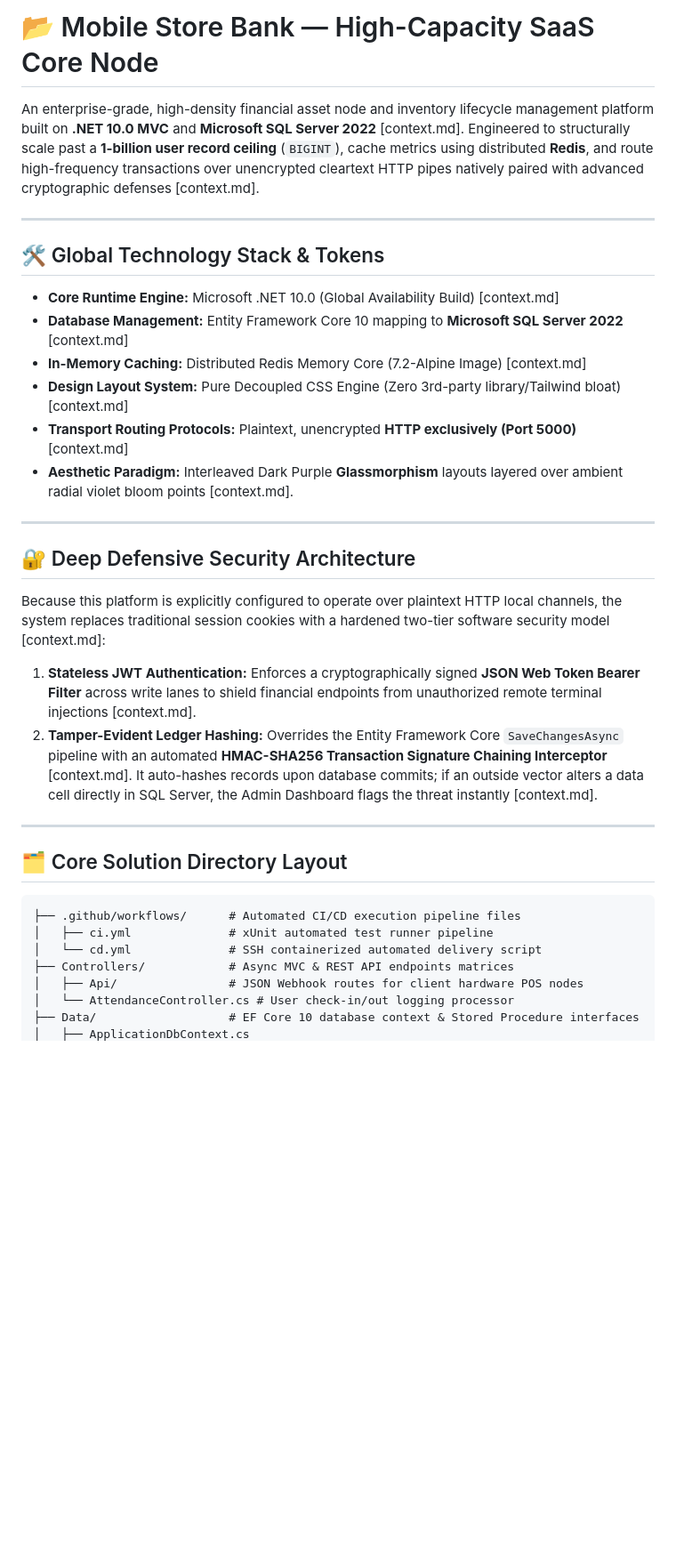
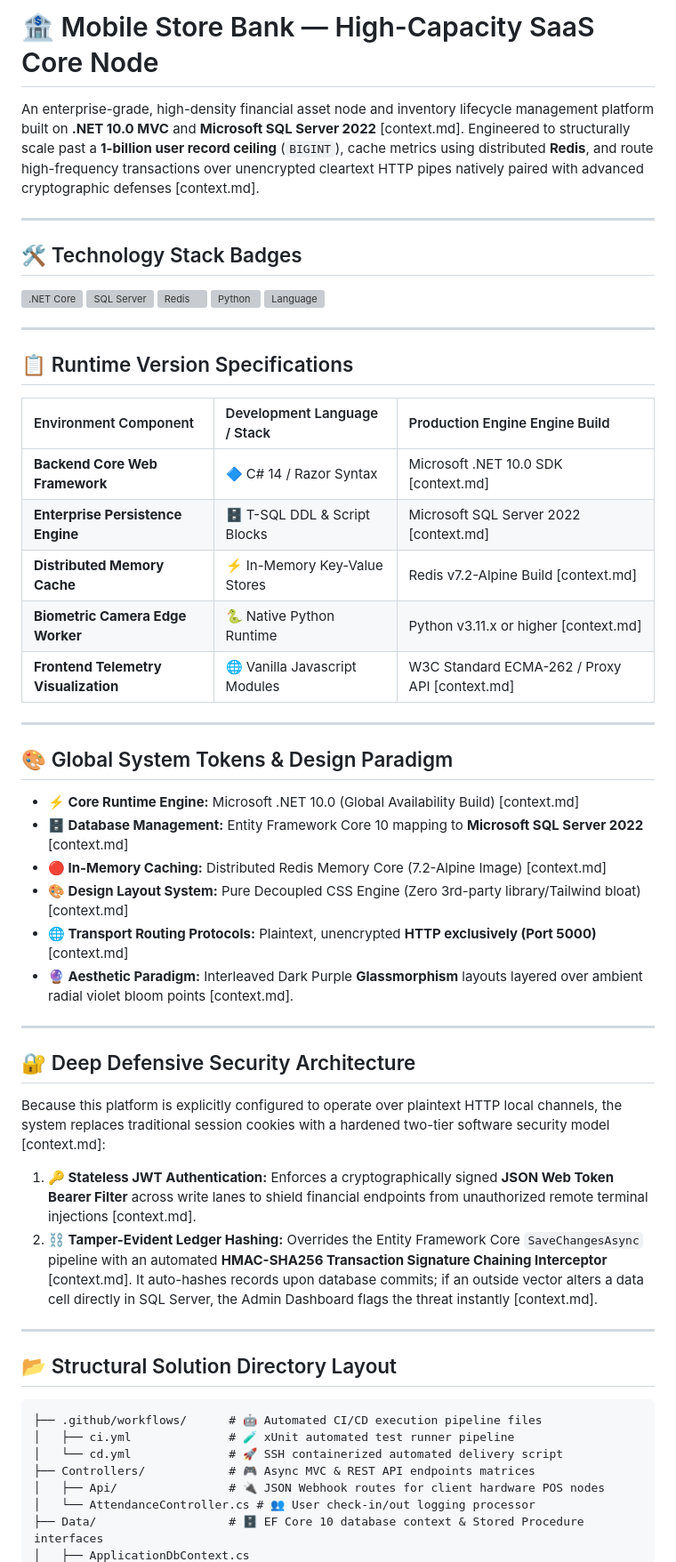
Before and after one commit to nightylang/Mobile_Store_Bank, a Markdown page: README.md, the part around one of its changes. Shown at 89% size. GitHub-like rendering; blank space fills up the shorter version; grey boxes are pictures that could not be loaded.

Commit message:
Revise README for improved formatting and content
Updated README to enhance clarity and visual appeal with badges and emojis.

````diff
--- a/README.md
+++ b/README.md
@@ -1,17 +1,39 @@
-# 📂 Mobile Store Bank — High-Capacity SaaS Core Node
+# 🏦 Mobile Store Bank — High-Capacity SaaS Core Node
 
 An enterprise-grade, high-density financial asset node and inventory lifecycle management platform built on **.NET 10.0 MVC** and **Microsoft SQL Server 2022** [context.md]. Engineered to structurally scale past a **1-billion user record ceiling** (`BIGINT`), cache metrics using distributed **Redis**, and route high-frequency transactions over unencrypted cleartext HTTP pipes natively paired with advanced cryptographic defenses [context.md].
 
 ---
 
-## 🛠️ Global Technology Stack & Tokens
+## 🛠️ Technology Stack Badges
 
-*   **Core Runtime Engine:** Microsoft .NET 10.0 (Global Availability Build) [context.md]
-*   **Database Management:** Entity Framework Core 10 mapping to **Microsoft SQL Server 2022** [context.md]
-*   **In-Memory Caching:** Distributed Redis Memory Core (7.2-Alpine Image) [context.md]
-*   **Design Layout System:** Pure Decoupled CSS Engine (Zero 3rd-party library/Tailwind bloat) [context.md]
-*   **Transport Routing Protocols:** Plaintext, unencrypted **HTTP exclusively (Port 5000)** [context.md]
-*   **Aesthetic Paradigm:** Interleaved Dark Purple **Glassmorphism** layouts layered over ambient radial violet bloom points [context.md].
+![.NET Core](https://shields.io)
+![SQL Server](https://shields.io)
+![Redis](https://shields.io)
+![Python](https://shields.io)
+![Language](https://shields.io)
+
+---
+
+## 📋 Runtime Version Specifications
+
+| Environment Component | Development Language / Stack | Production Engine Engine Build |
+| :--- | :--- | :--- |
+| **Backend Core Web Framework** | 🔷 C# 14 / Razor Syntax | Microsoft .NET 10.0 SDK [context.md] |
+| **Enterprise Persistence Engine**| 🗄️ T-SQL DDL & Script Blocks | Microsoft SQL Server 2022 [context.md] |
+| **Distributed Memory Cache** | ⚡ In-Memory Key-Value Stores | Redis v7.2-Alpine Build [context.md] |
+| **Biometric Camera Edge Worker** | 🐍 Native Python Runtime | Python v3.11.x or higher [context.md] |
+| **Frontend Telemetry Visualization**| 🌐 Vanilla Javascript Modules | W3C Standard ECMA-262 / Proxy API [context.md] |
+
+---
+
+## 🎨 Global System Tokens & Design Paradigm
+
+*   **⚡ Core Runtime Engine:** Microsoft .NET 10.0 (Global Availability Build) [context.md]
+*   **🗄️ Database Management:** Entity Framework Core 10 mapping to **Microsoft SQL Server 2022** [context.md]
+*   **🔴 In-Memory Caching:** Distributed Redis Memory Core (7.2-Alpine Image) [context.md]
+*   **🎨 Design Layout System:** Pure Decoupled CSS Engine (Zero 3rd-party library/Tailwind bloat) [context.md]
+*   **🌐 Transport Routing Protocols:** Plaintext, unencrypted **HTTP exclusively (Port 5000)** [context.md]
+*   **🔮 Aesthetic Paradigm:** Interleaved Dark Purple **Glassmorphism** layouts layered over ambient radial violet bloom points [context.md].
 
 ---
 
@@ -19,19 +41,19 @@ An enterprise-grade, high-density financial asset node and inventory lifecycle m
 
 Because this platform is explicitly configured to operate over plaintext HTTP local channels, the system replaces traditional session cookies with a hardened two-tier software security model [context.md]:
 
-1.  **Stateless JWT Authentication:** Enforces a cryptographically signed **JSON Web Token Bearer Filter** across write lanes to shield financial endpoints from unauthorized remote terminal injections [context.md].
-2.  **Tamper-Evident Ledger Hashing:** Overrides the Entity Framework Core `SaveChangesAsync` pipeline with an automated **HMAC-SHA256 Transaction Signature Chaining Interceptor** [context.md]. It auto-hashes records upon database commits; if an outside vector alters a data cell directly in SQL Server, the Admin Dashboard flags the threat instantly [context.md].
+1.  **🔑 Stateless JWT Authentication:** Enforces a cryptographically signed **JSON Web Token Bearer Filter** across write lanes to shield financial endpoints from unauthorized remote terminal injections [context.md].
+2.  **⛓️ Tamper-Evident Ledger Hashing:** Overrides the Entity Framework Core `SaveChangesAsync` pipeline with an automated **HMAC-SHA256 Transaction Signature Chaining Interceptor** [context.md]. It auto-hashes records upon database commits; if an outside vector alters a data cell directly in SQL Server, the Admin Dashboard flags the threat instantly [context.md].
 
 ---
 
-## 🗂️ Core Solution Directory Layout
+## 📂 Structural Solution Directory Layout
 
 ```text
-├── .github/workflows/      # Automated CI/CD execution pipeline files
-│   ├── ci.yml              # xUnit automated test runner pipeline
-│   └── cd.yml              # SSH containerized automated delivery script
-├── Controllers/            # Async MVC & REST API endpoints matrices
-│   ├── Api/                # JSON Webhook routes for client hardware POS nodes
-│   └── AttendanceController.cs # User check-in/out logging processor
-├── Data/                   # EF Core 10 database context & Stored Procedure interfaces
+├── .github/workflows/      # 🤖 Automated CI/CD execution pipeline files
+│   ├── ci.yml              # 🧪 xUnit automated test runner pipeline
+│   └── cd.yml              # 🚀 SSH containerized automated delivery script
+├── Controllers/            # 🎮 Async MVC & REST API endpoints matrices
+│   ├── Api/                # 🔌 JSON Webhook routes for client hardware POS nodes
+│   └── AttendanceController.cs # 👥 User check-in/out logging processor
+├── Data/                   # 🗄️ EF Core 10 database context & Stored Procedure interfaces
 │   ├── ApplicationDbContext.cs
````
Also changed, not shown: other parts of README.md (+10 -10 lines).
